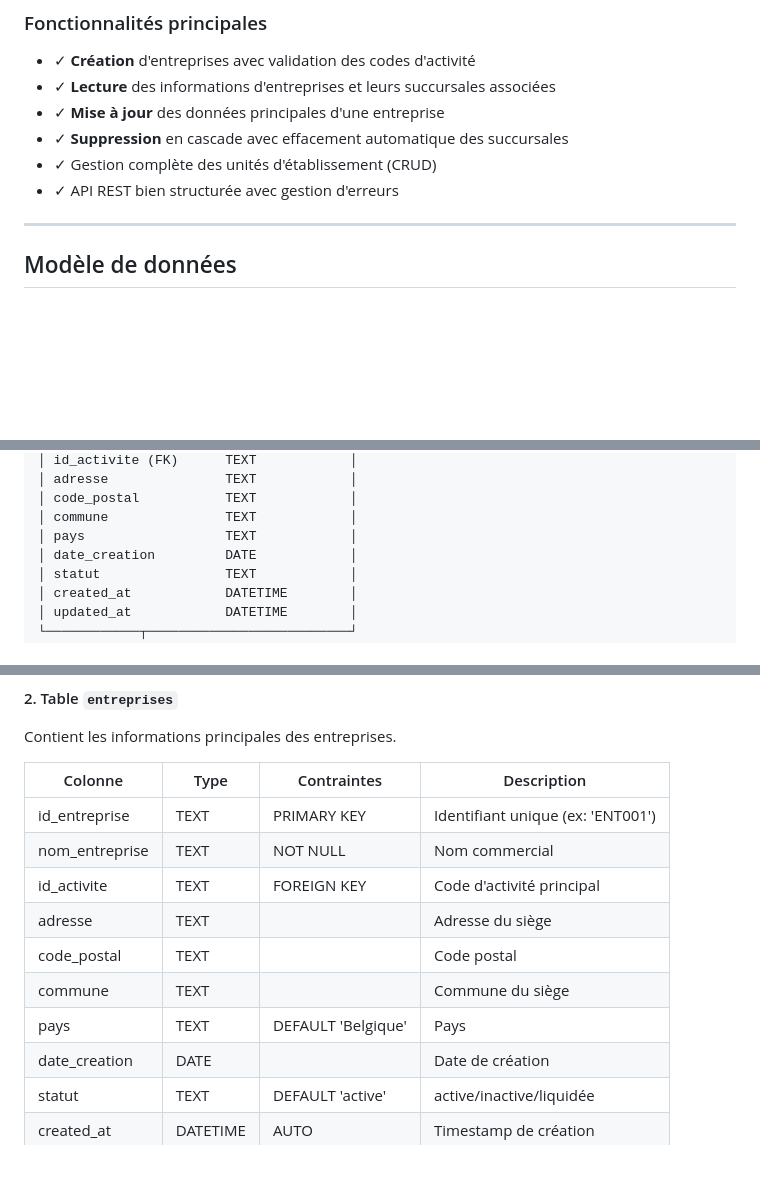
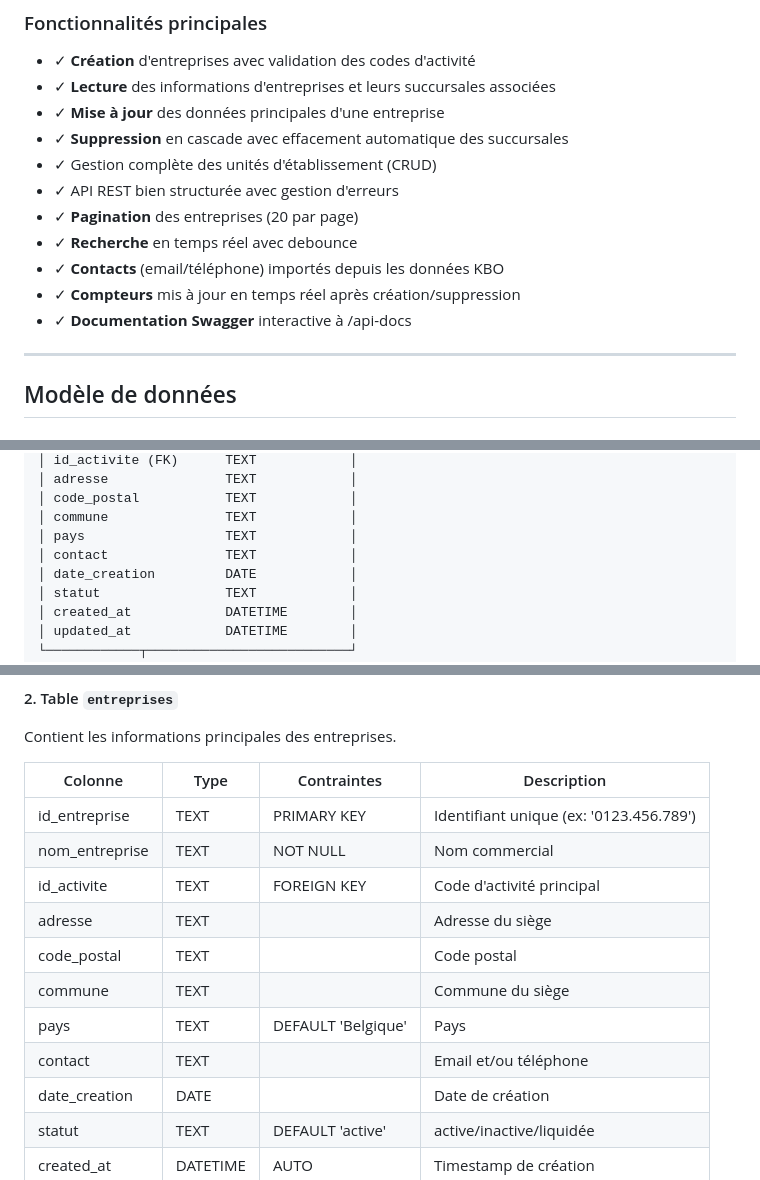
Before and after one commit to LordDina/KBO_Project, a Markdown page: README.md, 3 parts joined by grey strips. GitHub-like rendering; blank space fills up the shorter version.

Commit message:
Mise à jour README avec nouvelles fonctionnalités

```diff
--- a/README.md
+++ b/README.md
@@ -22,6 +22,11 @@ Cette application permet de gérer des entreprises belges et leurs unités d'ét
 - ✓ **Suppression** en cascade avec effacement automatique des succursales
 - ✓ Gestion complète des unités d'établissement (CRUD)
 - ✓ API REST bien structurée avec gestion d'erreurs
+- ✓ **Pagination** des entreprises (20 par page)
+- ✓ **Recherche** en temps réel avec debounce
+- ✓ **Contacts** (email/téléphone) importés depuis les données KBO
+- ✓ **Compteurs** mis à jour en temps réel après création/suppression
+- ✓ **Documentation Swagger** interactive à /api-docs
 
 ---
 
@@ -51,6 +56,7 @@ Cette application permet de gérer des entreprises belges et leurs unités d'ét
 │ code_postal           TEXT            │
 │ commune               TEXT            │
 │ pays                  TEXT            │
+│ contact               TEXT            │
 │ date_creation         DATE            │
 │ statut                TEXT            │
 │ created_at            DATETIME        │
@@ -93,13 +99,14 @@ Contient les informations principales des entreprises.
 
 | Colonne | Type | Contraintes | Description |
 |---------|------|-------------|-------------|
-| id_entreprise | TEXT | PRIMARY KEY | Identifiant unique (ex: 'ENT001') |
+| id_entreprise | TEXT | PRIMARY KEY | Identifiant unique (ex: '0123.456.789') |
 | nom_entreprise | TEXT | NOT NULL | Nom commercial |
 | id_activite | TEXT | FOREIGN KEY | Code d'activité principal |
 | adresse | TEXT | | Adresse du siège |
 | code_postal | TEXT | | Code postal |
 | commune | TEXT | | Commune du siège |
 | pays | TEXT | DEFAULT 'Belgique' | Pays |
+| contact | TEXT | | Email et/ou téléphone |
 | date_creation | DATE | | Date de création |
 | statut | TEXT | DEFAULT 'active' | active/inactive/liquidée |
 | created_at | DATETIME | AUTO | Timestamp de création |
```
